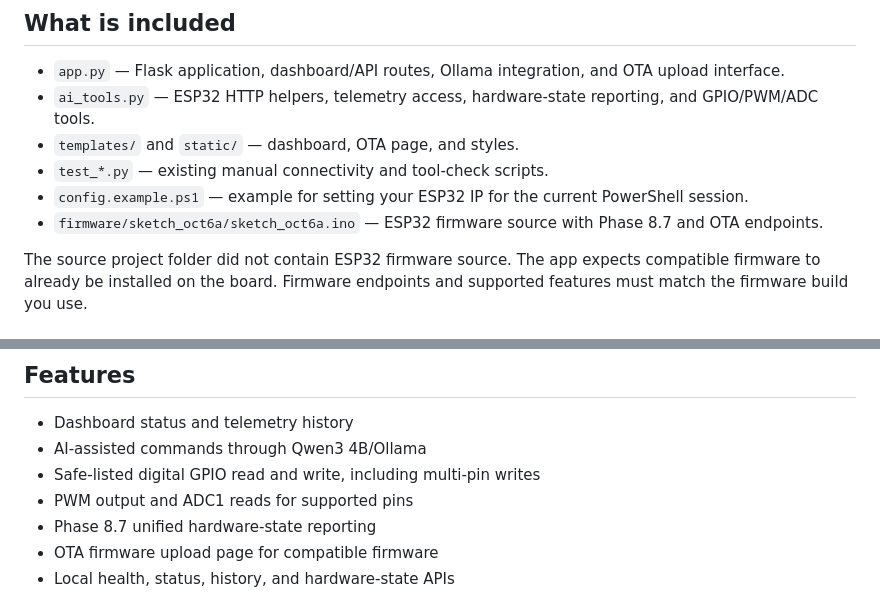
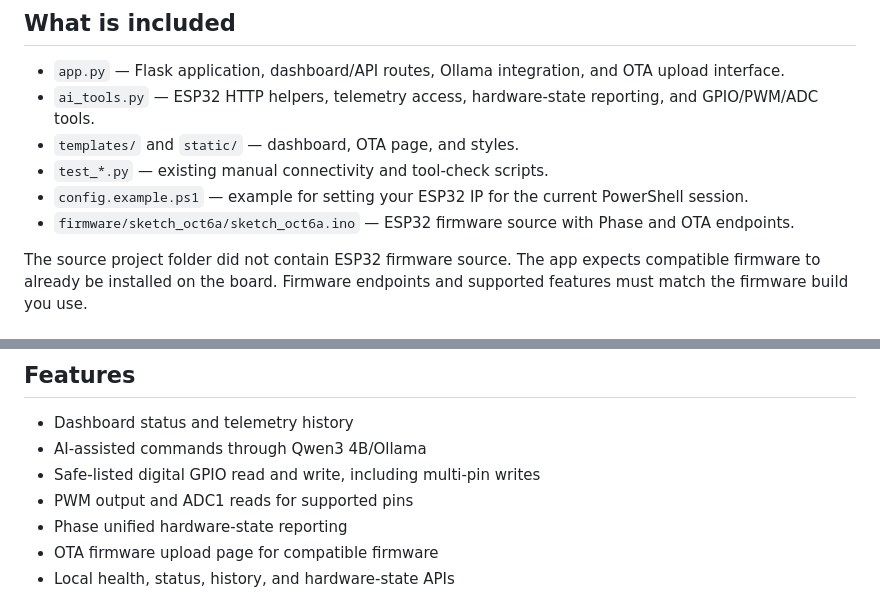
Before and after one commit to Hemanth0627/ESP32-EdgeHub, a Markdown page: README.md, 2 parts joined by grey strips. GitHub-like rendering.

Commit message:
Update README.md
Updated README to remove version number from firmware description.

```diff
--- a/README.md
+++ b/README.md
@@ -9,7 +9,7 @@ ESP32-EdgeHub is a local Flask dashboard and AI-assisted control app for an ESP3
 - `templates/` and `static/` — dashboard, OTA page, and styles.
 - `test_*.py` — existing manual connectivity and tool-check scripts.
 - `config.example.ps1` — example for setting your ESP32 IP for the current PowerShell session.
-- `firmware/sketch_oct6a/sketch_oct6a.ino` — ESP32 firmware source with Phase 8.7 and OTA endpoints.
+- `firmware/sketch_oct6a/sketch_oct6a.ino` — ESP32 firmware source with Phase and OTA endpoints.
 
 The source project folder did not contain ESP32 firmware source. The app expects compatible firmware to already be installed on the board. Firmware endpoints and supported features must match the firmware build you use.
 
@@ -68,7 +68,7 @@ The Flask app creates `telemetry.db` locally when it starts. That runtime databa
 - AI-assisted commands through Qwen3 4B/Ollama
 - Safe-listed digital GPIO read and write, including multi-pin writes
 - PWM output and ADC1 reads for supported pins
-- Phase 8.7 unified hardware-state reporting
+- Phase unified hardware-state reporting
 - OTA firmware upload page for compatible firmware
 - Local health, status, history, and hardware-state APIs
 
```
